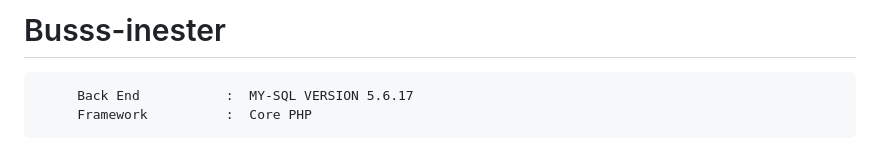
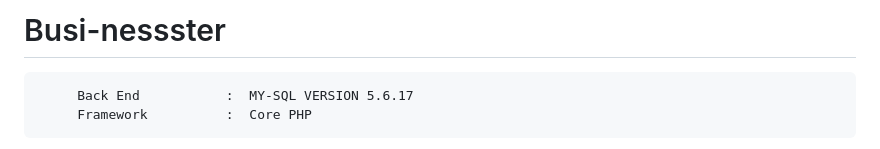
Before and after one commit to DevJariwala5/Busi-nessster, a Markdown page: README.md, the part around the change. Rendered like a GitHub page.

```diff
--- a/README.md
+++ b/README.md
@@ -1,4 +1,4 @@
-# Busss-inester
+# Busi-nessster
          Back End	        :  MY-SQL VERSION 5.6.17
          Framework	        :  Core PHP
 Problem Specification
```
